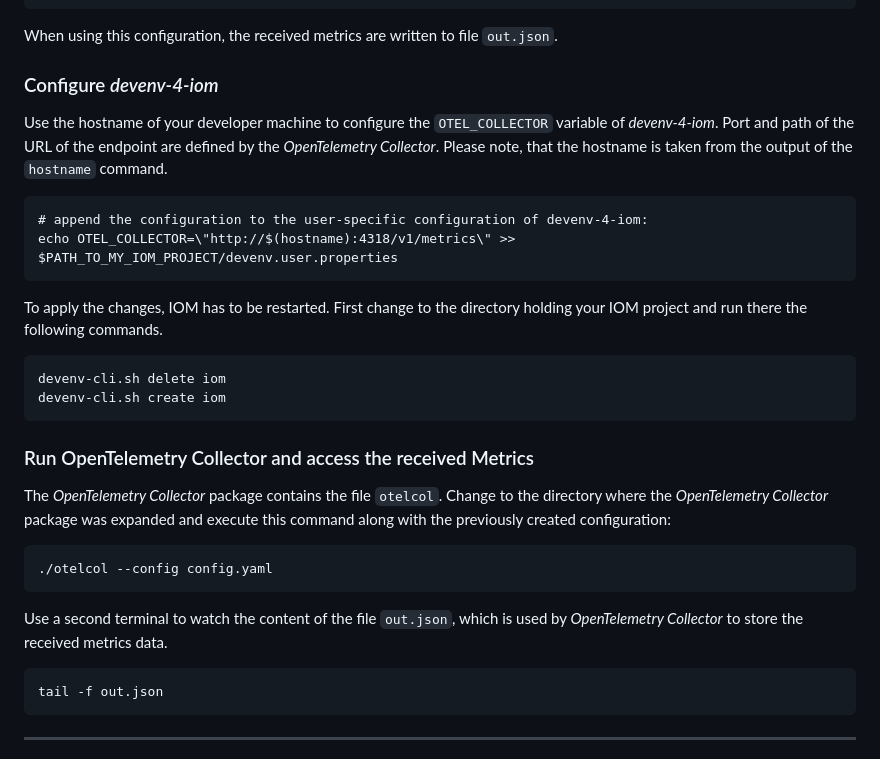
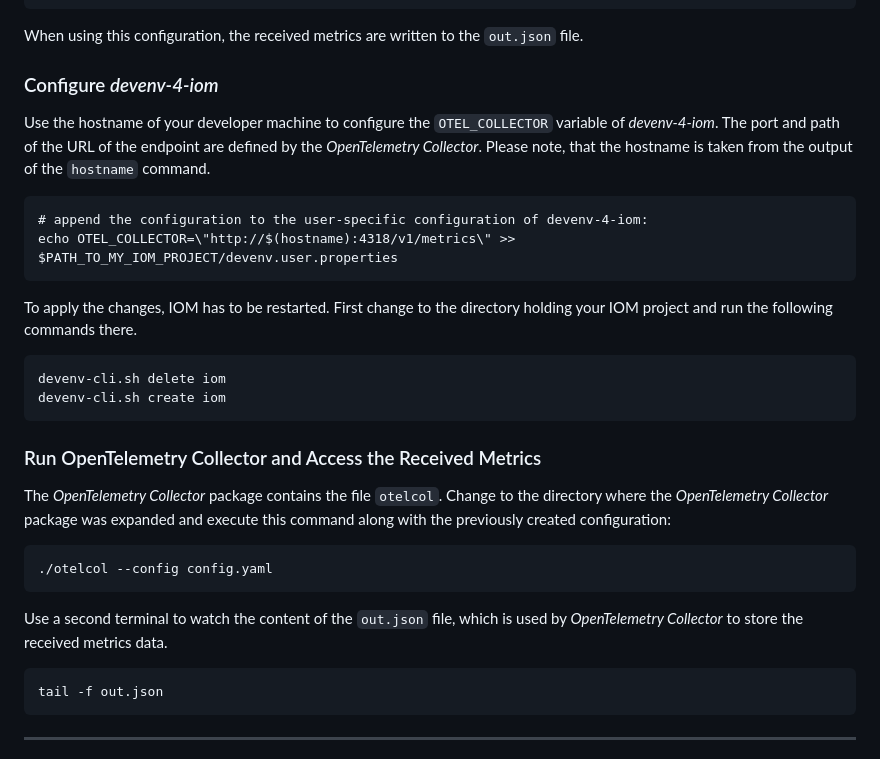
Before and after one commit to intershop/devenv-4-iom, a Markdown page: doc/07_metrics.md, the part around one of its changes. Rendered like a GitHub page.

```diff
--- a/doc/07_metrics.md
+++ b/doc/07_metrics.md
@@ -52,28 +52,28 @@ Create a file `config.yaml` within the same directory, where the content of the
           processors: [batch]
           exporters: [file]
 
-When using this configuration, the received metrics are written to file `out.json`.
+When using this configuration, the received metrics are written to the `out.json` file.
 
 ### Configure _devenv-4-iom_
 
-Use the hostname of your developer machine to configure the `OTEL_COLLECTOR` variable of _devenv-4-iom_. Port and path of the URL of the endpoint are defined by the _OpenTelemetry Collector_.
+Use the hostname of your developer machine to configure the `OTEL_COLLECTOR` variable of _devenv-4-iom_. The port and path of the URL of the endpoint are defined by the _OpenTelemetry Collector_.
 Please note, that the hostname is taken from the output of the `hostname` command.
 
     # append the configuration to the user-specific configuration of devenv-4-iom:
     echo OTEL_COLLECTOR=\"http://$(hostname):4318/v1/metrics\" >> $PATH_TO_MY_IOM_PROJECT/devenv.user.properties
 
-To apply the changes, IOM has to be restarted. First change to the directory holding your IOM project and run there the following commands.
+To apply the changes, IOM has to be restarted. First change to the directory holding your IOM project and run the following commands there.
 
     devenv-cli.sh delete iom
     devenv-cli.sh create iom
 
-### Run OpenTelemetry Collector and access the received Metrics
+### Run OpenTelemetry Collector and Access the Received Metrics
 
 The _OpenTelemetry Collector_ package contains the file `otelcol`. Change to the directory where the _OpenTelemetry Collector_ package was expanded and execute this command along with the previously created configuration:
 
     ./otelcol --config config.yaml
 
-Use a second terminal to watch the content of the file `out.json`, which is used by _OpenTelemetry Collector_ to store the received metrics data.
+Use a second terminal to watch the content of the `out.json` file, which is used by _OpenTelemetry Collector_ to store the received metrics data.
 
     tail -f out.json
 
```
Also changed, not shown: other parts of doc/07_metrics.md (+10 -10 lines), README.md (+3 -3 lines).
